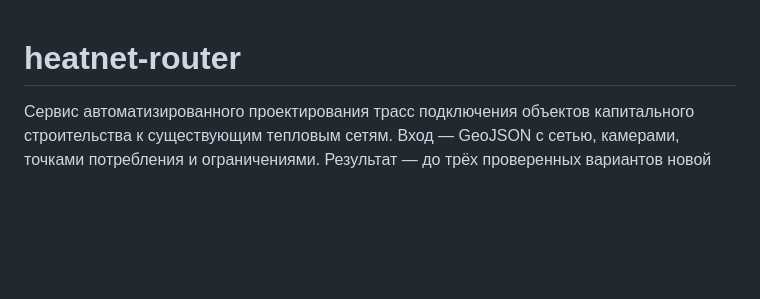
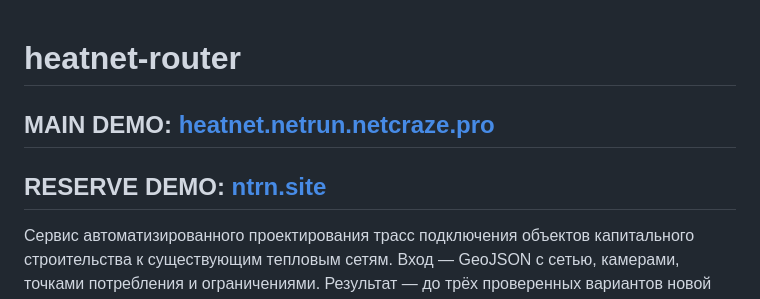
Before and after one commit to netrunner-0806/lit_2026_heating_main_routing, a Markdown page: README.md, the part around the change. Drawn GitHub-style; blank space fills up the shorter version.

Commit message:
Update README with demo links and service overview

```diff
--- a/README.md
+++ b/README.md
@@ -1,4 +1,7 @@
 # heatnet-router
+
+## MAIN DEMO: [heatnet.netrun.netcraze.pro](https://heatnet.netrun.netcraze.pro)
+## RESERVE DEMO: [ntrn.site](https://ntrn.site)
 
 Сервис автоматизированного проектирования трасс подключения объектов капитального строительства
 к существующим тепловым сетям. Вход — GeoJSON с сетью, камерами, точками потребления и ограничениями.
```
